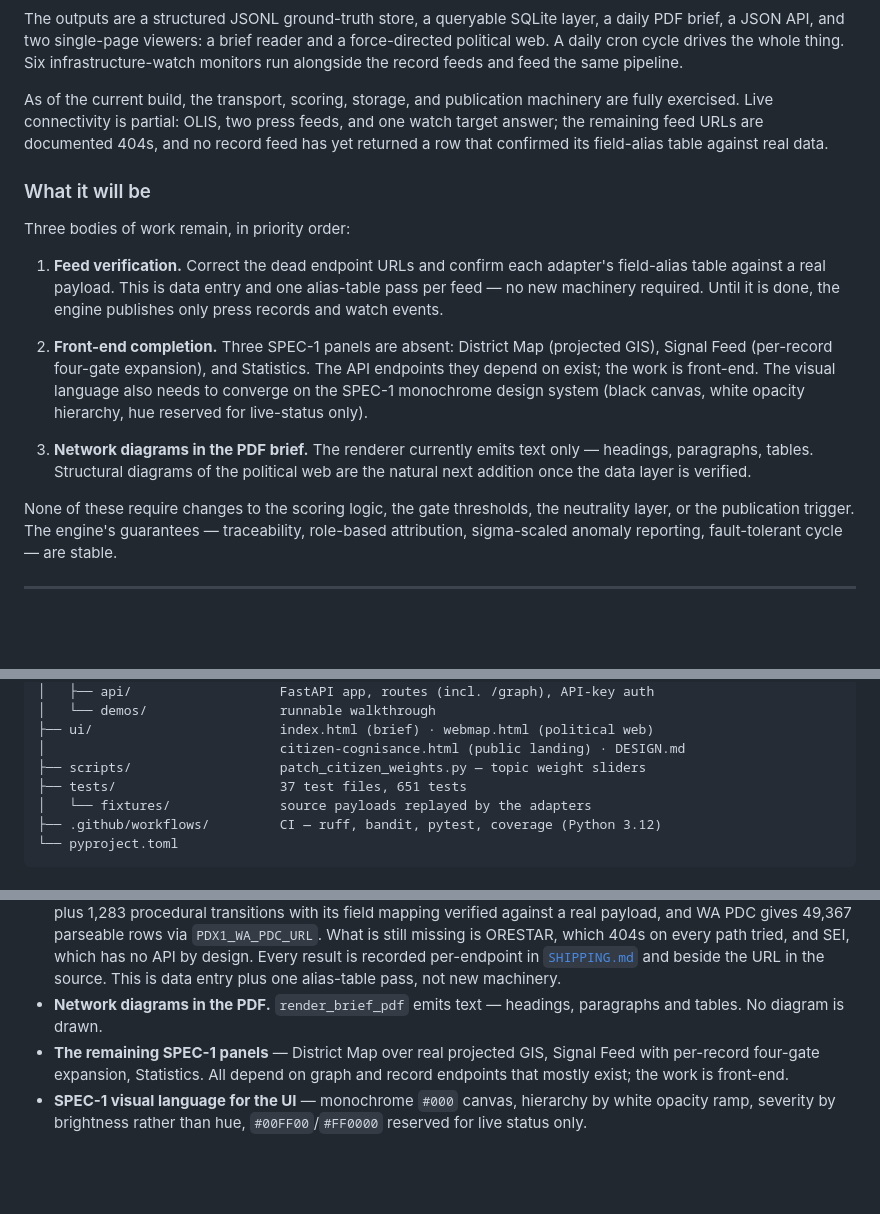
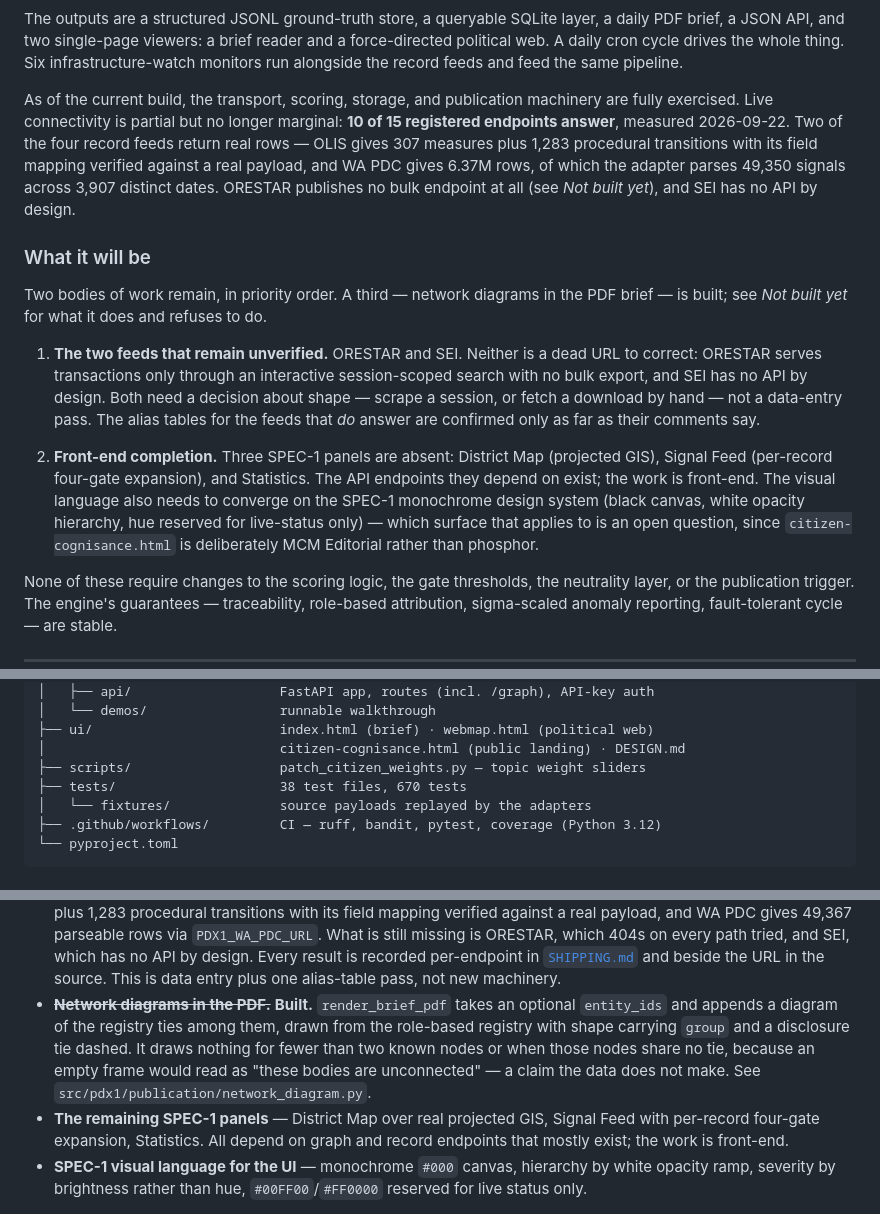
Before and after one commit to CLS-1000/pdx-1i, a Markdown page: README.md, 3 parts joined by grey strips. Drawn GitHub-style; blank space fills up the shorter version.

Commit message:
docs: README describes a shipped feature as unbuilt, twice
`894b7ea` added an Executive Summary that restates the project's status from
before #44 and #45 merged. The corrected sections from #42 survived alongside
it, so the README now contradicts itself: one part says the PDF renderer draws
no diagram, another documents the diagram it draws.

Four claims were false as written:

- "OLIS, two press feeds, and one watch target answer" and "no record feed has
  yet returned a row that confirmed its field-alias table against real data".
  Measured 2026-09-22: 10 of 15 endpoints answer; OLIS returns 307 measures plus
  1,283 procedural transitions with its mapping verified against a real payload;
  WA PDC returns 6,375,722 rows, of which the adapter parses 49,350 signals
  across 3,907 distinct dates.

- "Feed verification. Correct the dead endpoint URLs ... This is data entry and
  one alias-table pass per feed." The dead URLs that could be corrected were
  corrected in #45. What remains is ORESTAR and SEI, and neither is a URL to fix:
  ORESTAR serves transactions only through an interactive session-scoped search
  with no bulk export, and SEI has no API by design. Both need a decision about
  shape, which is not data entry.

- "Network diagrams in the PDF brief. The renderer currently emits text only."
  Built and merged in #44.

- "No diagram is drawn", in the Not built yet list. Same feature, same commit.

Rewrites all four against measured reality, and moves the diagram entry from
absent to built with a note on what it deliberately refuses to draw. Counts go
37 files/651 tests to 38/670.

Every figure was re-verified before commit rather than carried from the earlier
PR: --check-endpoints reports 10/15, pytest reports 670, the Socrata count query
returns 6,375,722. The "Three bodies of work" heading was corrected to two after
removing the built item — my own edit left it stale for a moment, which is the
same class of error this commit fixes.

Docs only. 670 passed; ruff and bandit clean.

Co-Authored-By: Claude Opus 5 <noreply@anthropic.com>
Claude-Session: https://claude.ai/code/session_01VAgmYhmEKJhDCG4ba7Jw8r

```diff
--- a/README.md
+++ b/README.md
@@ -71,28 +71,32 @@ force-directed political web. A daily cron cycle drives the whole thing. Six
 infrastructure-watch monitors run alongside the record feeds and feed the same pipeline.
 
 As of the current build, the transport, scoring, storage, and publication machinery
-are fully exercised. Live connectivity is partial: OLIS, two press feeds, and one watch
-target answer; the remaining feed URLs are documented 404s, and no record feed has yet
-returned a row that confirmed its field-alias table against real data.
+are fully exercised. Live connectivity is partial but no longer marginal: **10 of 15
+registered endpoints answer**, measured 2026-09-22. Two of the four record feeds return
+real rows — OLIS gives 307 measures plus 1,283 procedural transitions with its field
+mapping verified against a real payload, and WA PDC gives 6.37M rows, of which the
+adapter parses 49,350 signals across 3,907 distinct dates. ORESTAR publishes no bulk
+endpoint at all (see *Not built yet*), and SEI has no API by design.
 
 ### What it will be
 
-Three bodies of work remain, in priority order:
+Two bodies of work remain, in priority order. A third — network diagrams in the PDF
+brief — is built; see *Not built yet* for what it does and refuses to do.
 
-1. **Feed verification.** Correct the dead endpoint URLs and confirm each adapter's
-   field-alias table against a real payload. This is data entry and one alias-table
-   pass per feed — no new machinery required. Until it is done, the engine publishes
-   only press records and watch events.
+1. **The two feeds that remain unverified.** ORESTAR and SEI. Neither is a dead URL
+   to correct: ORESTAR serves transactions only through an interactive session-scoped
+   search with no bulk export, and SEI has no API by design. Both need a decision about
+   shape — scrape a session, or fetch a download by hand — not a data-entry pass. The
+   alias tables for the feeds that *do* answer are confirmed only as far as their
+   comments say.
 
 2. **Front-end completion.** Three SPEC-1 panels are absent: District Map (projected
    GIS), Signal Feed (per-record four-gate expansion), and Statistics. The API
    endpoints they depend on exist; the work is front-end. The visual language also
    needs to converge on the SPEC-1 monochrome design system (black canvas, white
-   opacity hierarchy, hue reserved for live-status only).
-
-3. **Network diagrams in the PDF brief.** The renderer currently emits text only —
-   headings, paragraphs, tables. Structural diagrams of the political web are the
-   natural next addition once the data layer is verified.
+   opacity hierarchy, hue reserved for live-status only) — which surface that applies
+   to is an open question, since `citizen-cognisance.html` is deliberately MCM
+   Editorial rather than phosphor.
 
 None of these require changes to the scoring logic, the gate thresholds, the neutrality
 layer, or the publication trigger. The engine's guarantees — traceability, role-based
@@ -523,7 +527,7 @@ pdx-1i/
 ├── ui/                        index.html (brief) · webmap.html (political web)
 │                              citizen-cognisance.html (public landing) · DESIGN.md
 ├── scripts/                   patch_citizen_weights.py — topic weight sliders
-├── tests/                     37 test files, 651 tests
+├── tests/                     38 test files, 670 tests
 │   └── fixtures/              source payloads replayed by the adapters
 ├── .github/workflows/         CI — ruff, bandit, pytest, coverage (Python 3.12)
 └── pyproject.toml
@@ -717,8 +721,12 @@ capability is described anywhere above, it exists and has tests.
   design. Every result is recorded per-endpoint in [`SHIPPING.md`](SHIPPING.md) and
   beside the URL in the source. This is data entry plus one alias-table pass, not new
   machinery.
-- **Network diagrams in the PDF.** `render_brief_pdf` emits text — headings, paragraphs
-  and tables. No diagram is drawn.
+- ~~**Network diagrams in the PDF.**~~ **Built.** `render_brief_pdf` takes an optional
+  `entity_ids` and appends a diagram of the registry ties among them, drawn from the
+  role-based registry with shape carrying `group` and a disclosure tie dashed. It draws
+  nothing for fewer than two known nodes or when those nodes share no tie, because an
+  empty frame would read as "these bodies are unconnected" — a claim the data does not
+  make. See `src/pdx1/publication/network_diagram.py`.
 - **The remaining SPEC-1 panels** — District Map over real projected GIS, Signal Feed
   with per-record four-gate expansion, Statistics. All depend on graph and record
   endpoints that mostly exist; the work is front-end.
```
Also changed, not shown: other parts of README.md (+1 -1 lines).
